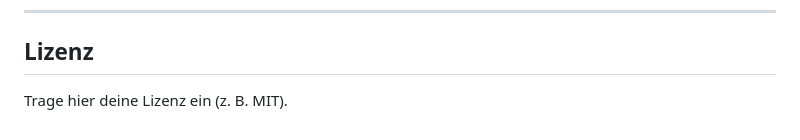
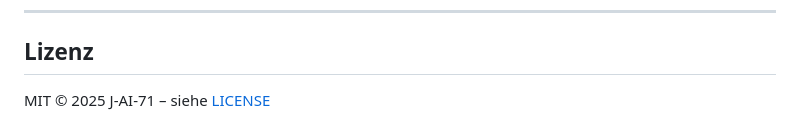
Before and after one commit to J-AI-71/Supersystem, a Markdown page: README.md, the part around the change. GitHub-like rendering.

Commit message:
README.md aktualisieren

```diff
--- a/README.md
+++ b/README.md
@@ -130,5 +130,4 @@ app.html?u=https%3A%2F%2Fl.facebook.com%2Fl.php%3Fu%3Dhttps%253A%252F%252Fnews.s
 ---
 
 ## Lizenz
-
-Trage hier deine Lizenz ein (z. B. MIT).
+MIT © 2025 J-AI-71 – siehe [LICENSE](./LICENSE)
```
